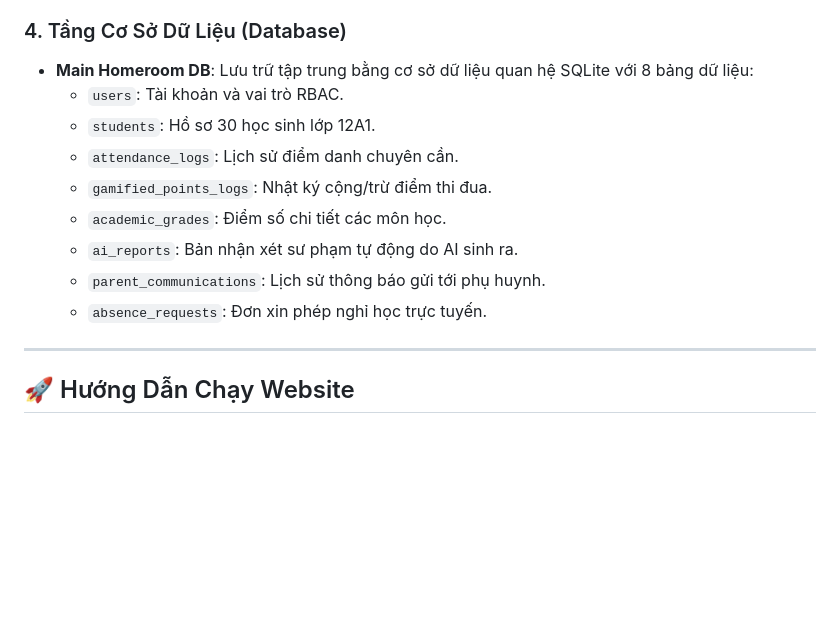
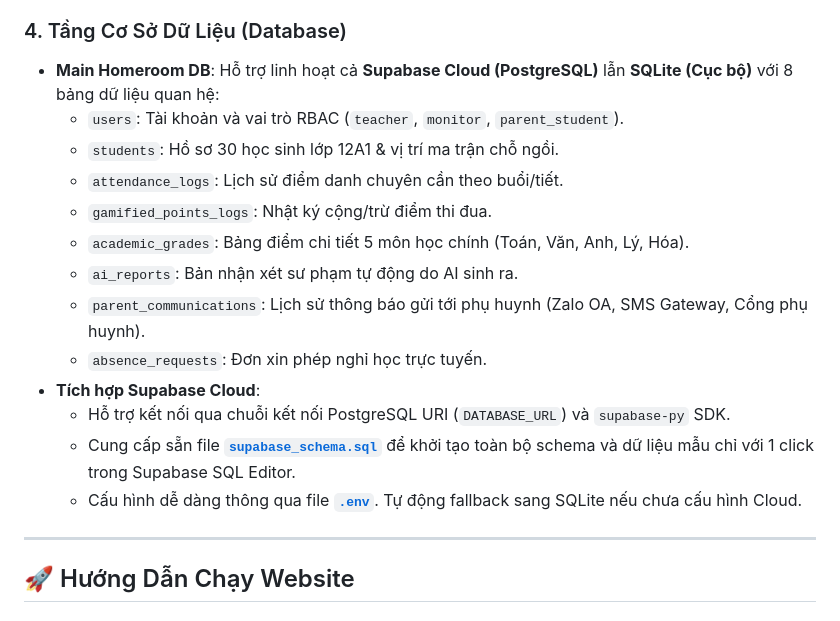
Before and after one commit to trinhthinet1990/webchunhiem, a Markdown page: README.md, the part around the change. Drawn GitHub-style; blank space fills up the shorter version.

Commit message:
docs: cap nhat README ve kien truc co so du lieu Supabase Cloud va SQLite

```diff
--- a/README.md
+++ b/README.md
@@ -38,15 +38,19 @@ Hệ thống được thiết kế chuẩn mực theo mô hình phân tầng tro
 - **Parent Communication Worker**: Worker tự động phát thông báo đa kênh (Zalo OA, SMS Gateway, Cổng phụ huynh) khi học sinh vắng không phép hoặc định kỳ phát báo cáo tuần.
 
 ### 4. Tầng Cơ Sở Dữ Liệu (Database)
-- **Main Homeroom DB**: Lưu trữ tập trung bằng cơ sở dữ liệu quan hệ SQLite với 8 bảng dữ liệu:
-  - `users`: Tài khoản và vai trò RBAC.
-  - `students`: Hồ sơ 30 học sinh lớp 12A1.
-  - `attendance_logs`: Lịch sử điểm danh chuyên cần.
+- **Main Homeroom DB**: Hỗ trợ linh hoạt cả **Supabase Cloud (PostgreSQL)** lẫn **SQLite (Cục bộ)** với 8 bảng dữ liệu quan hệ:
+  - `users`: Tài khoản và vai trò RBAC (`teacher`, `monitor`, `parent_student`).
+  - `students`: Hồ sơ 30 học sinh lớp 12A1 & vị trí ma trận chỗ ngồi.
+  - `attendance_logs`: Lịch sử điểm danh chuyên cần theo buổi/tiết.
   - `gamified_points_logs`: Nhật ký cộng/trừ điểm thi đua.
-  - `academic_grades`: Điểm số chi tiết các môn học.
+  - `academic_grades`: Bảng điểm chi tiết 5 môn học chính (Toán, Văn, Anh, Lý, Hóa).
   - `ai_reports`: Bản nhận xét sư phạm tự động do AI sinh ra.
-  - `parent_communications`: Lịch sử thông báo gửi tới phụ huynh.
+  - `parent_communications`: Lịch sử thông báo gửi tới phụ huynh (Zalo OA, SMS Gateway, Cổng phụ huynh).
   - `absence_requests`: Đơn xin phép nghỉ học trực tuyến.
+- **Tích hợp Supabase Cloud**:
+  - Hỗ trợ kết nối qua chuỗi kết nối PostgreSQL URI (`DATABASE_URL`) và `supabase-py` SDK.
+  - Cung cấp sẵn file [**`supabase_schema.sql`**](./supabase_schema.sql) để khởi tạo toàn bộ schema và dữ liệu mẫu chỉ với 1 click trong Supabase SQL Editor.
+  - Cấu hình dễ dàng thông qua file [**`.env`**](./.env.example). Tự động fallback sang SQLite nếu chưa cấu hình Cloud.
 
 ---
 
```
